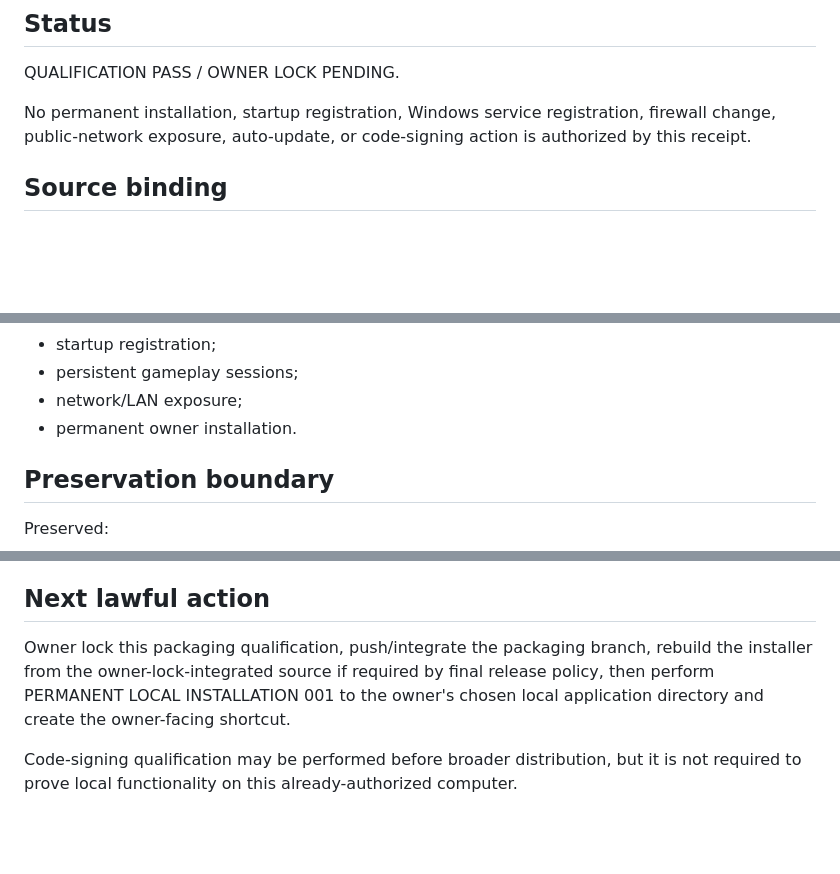
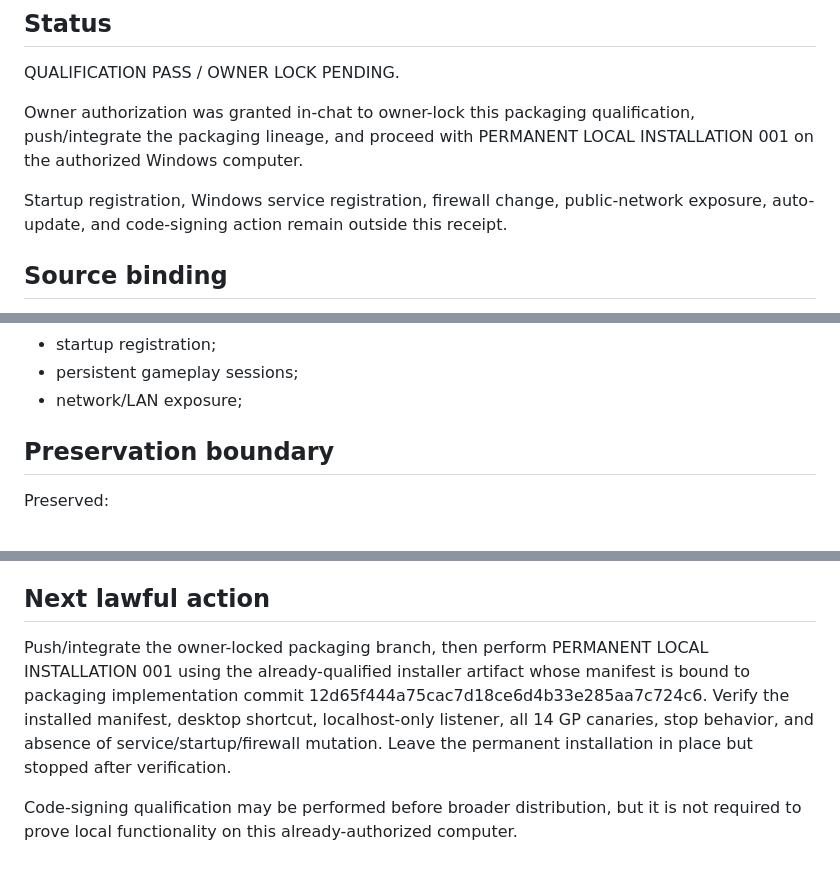
Before and after one commit to FunctionNim/fotn-deterministic-runtime, a Markdown page: qualification/LOCAL_INSTALLATION_LAUNCHER_PACKAGING_QUALIFICATION_001_RECEIPT.md, 3 parts joined by grey strips. Rendered like a GitHub page; blank space fills up the shorter version.

Commit message:
docs: lock local installer qualification 001

```diff
--- a/qualification/LOCAL_INSTALLATION_LAUNCHER_PACKAGING_QUALIFICATION_001_RECEIPT.md
+++ b/qualification/LOCAL_INSTALLATION_LAUNCHER_PACKAGING_QUALIFICATION_001_RECEIPT.md
@@ -3,7 +3,9 @@
 ## Status
 QUALIFICATION PASS / OWNER LOCK PENDING.
 
-No permanent installation, startup registration, Windows service registration, firewall change, public-network exposure, auto-update, or code-signing action is authorized by this receipt.
+Owner authorization was granted in-chat to owner-lock this packaging qualification, push/integrate the packaging lineage, and proceed with PERMANENT LOCAL INSTALLATION 001 on the authorized Windows computer.
+
+Startup registration, Windows service registration, firewall change, public-network exposure, auto-update, and code-signing action remain outside this receipt.
 
 ## Source binding
 - Repository: FunctionNim/fotn-deterministic-runtime
@@ -135,7 +137,6 @@ Still HELD:
 - startup registration;
 - persistent gameplay sessions;
 - network/LAN exposure;
-- permanent owner installation.
 
 ## Preservation boundary
 Preserved:
@@ -157,6 +158,6 @@ The Windows installer is functionally qualified for this owner's local computer
 QUALIFICATION PASS / OWNER LOCK PENDING.
 
 ## Next lawful action
-Owner lock this packaging qualification, push/integrate the packaging branch, rebuild the installer from the owner-lock-integrated source if required by final release policy, then perform PERMANENT LOCAL INSTALLATION 001 to the owner's chosen local application directory and create the owner-facing shortcut.
+Push/integrate the owner-locked packaging branch, then perform PERMANENT LOCAL INSTALLATION 001 using the already-qualified installer artifact whose manifest is bound to packaging implementation commit 12d65f444a75cac7d18ce6d4b33e285aa7c724c6. Verify the installed manifest, desktop shortcut, localhost-only listener, all 14 GP canaries, stop behavior, and absence of service/startup/firewall mutation. Leave the permanent installation in place but stopped after verification.
 
 Code-signing qualification may be performed before broader distribution, but it is not required to prove local functionality on this already-authorized computer.
```
